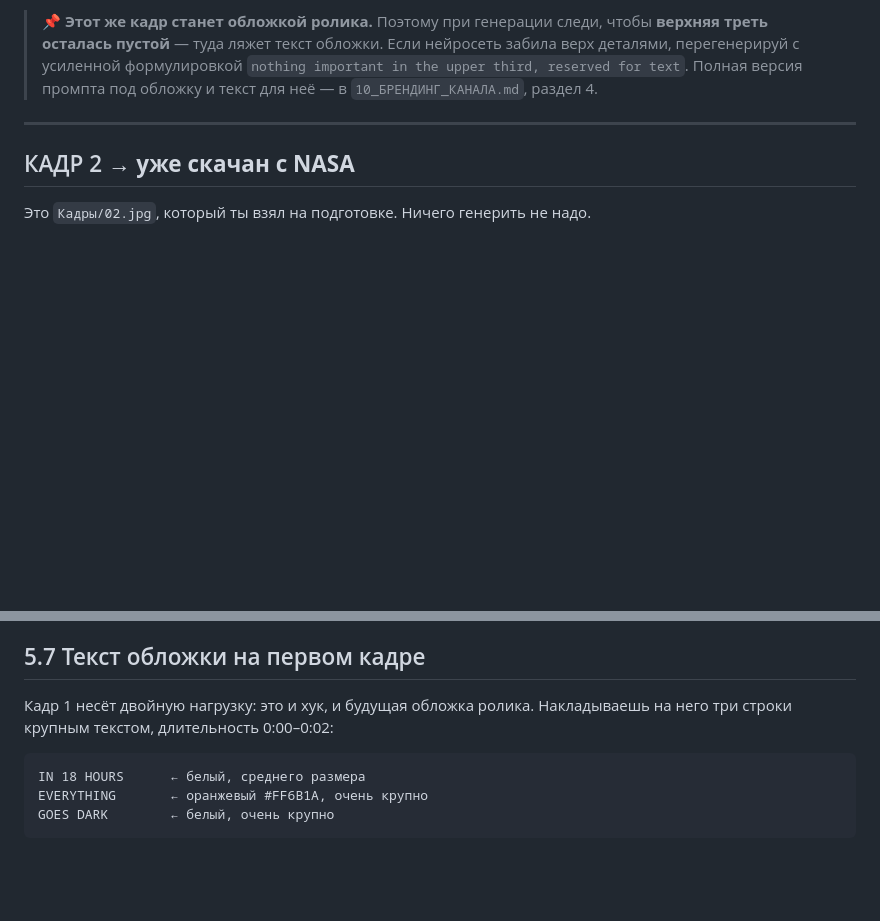
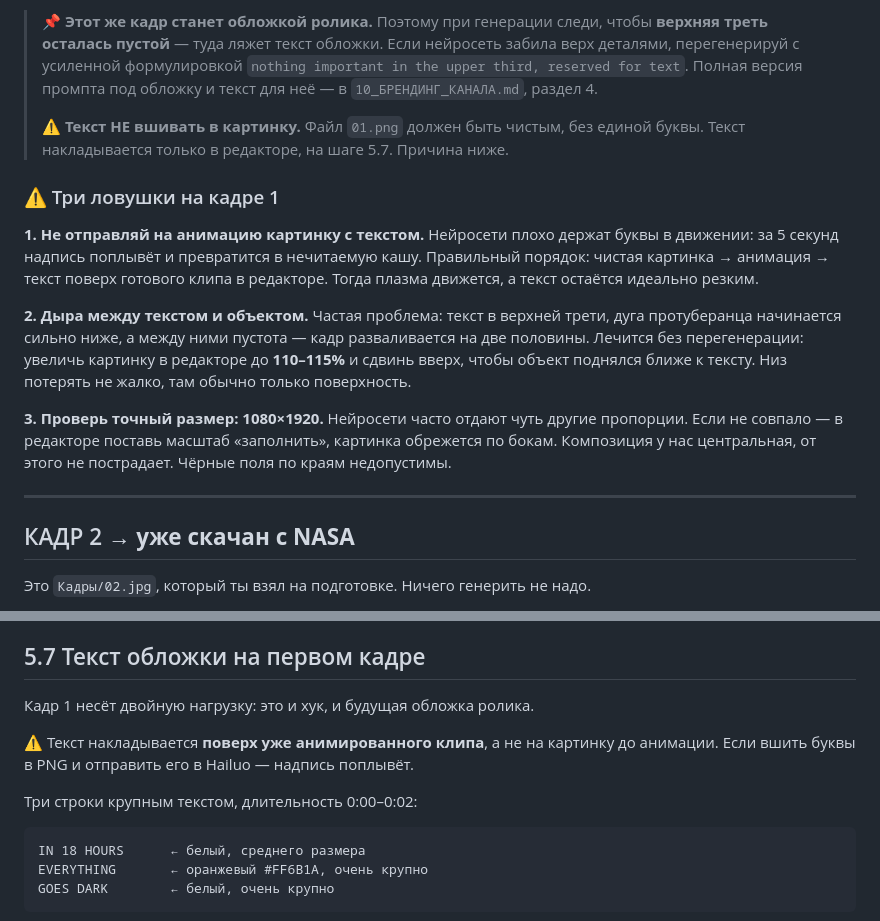
Before and after one commit to Fareonx/Ant_world, a Markdown page: Youtube Shorts/ПЕРВЫЙ_РОЛИК_ПОШАГОВО.md, 2 parts joined by grey strips. Rendered like a GitHub page; blank space fills up the shorter version.

````diff
--- a/Youtube Shorts/ПЕРВЫЙ_РОЛИК_ПОШАГОВО.md
+++ b/Youtube Shorts/ПЕРВЫЙ_РОЛИК_ПОШАГОВО.md
@@ -195,6 +195,25 @@ laser beam, straight ray, spotlight, lens flare, energy weapon, text, watermark,
 > осталась пустой** — туда ляжет текст обложки. Если нейросеть забила верх деталями, перегенерируй
 > с усиленной формулировкой `nothing important in the upper third, reserved for text`.
 > Полная версия промпта под обложку и текст для неё — в `10_БРЕНДИНГ_КАНАЛА.md`, раздел 4.
+>
+> ⚠️ **Текст НЕ вшивать в картинку.** Файл `01.png` должен быть чистым, без единой буквы.
+> Текст накладывается только в редакторе, на шаге 5.7. Причина ниже.
+
+### ⚠️ Три ловушки на кадре 1
+
+**1. Не отправляй на анимацию картинку с текстом.** Нейросети плохо держат буквы в движении:
+за 5 секунд надпись поплывёт и превратится в нечитаемую кашу. Правильный порядок:
+чистая картинка → анимация → текст поверх готового клипа в редакторе. Тогда плазма движется,
+а текст остаётся идеально резким.
+
+**2. Дыра между текстом и объектом.** Частая проблема: текст в верхней трети, дуга протуберанца
+начинается сильно ниже, а между ними пустота — кадр разваливается на две половины.
+Лечится без перегенерации: увеличь картинку в редакторе до **110–115%** и сдвинь вверх,
+чтобы объект поднялся ближе к тексту. Низ потерять не жалко, там обычно только поверхность.
+
+**3. Проверь точный размер: 1080×1920.** Нейросети часто отдают чуть другие пропорции.
+Если не совпало — в редакторе поставь масштаб «заполнить», картинка обрежется по бокам.
+Композиция у нас центральная, от этого не пострадает. Чёрные поля по краям недопустимы.
 
 ---
 
@@ -494,7 +513,11 @@ no text, no watermark. Same visual style as the previous image.
 ## 5.7 Текст обложки на первом кадре
 
 Кадр 1 несёт двойную нагрузку: это и хук, и будущая обложка ролика.
-Накладываешь на него три строки крупным текстом, длительность 0:00–0:02:
+
+⚠️ Текст накладывается **поверх уже анимированного клипа**, а не на картинку до анимации.
+Если вшить буквы в PNG и отправить его в Hailuo — надпись поплывёт.
+
+Три строки крупным текстом, длительность 0:00–0:02:
 
 ```
 IN 18 HOURS      ← белый, среднего размера
````
Also changed, not shown: Youtube Shorts/10_БРЕНДИНГ_КАНАЛА.md (+19 -0 lines).
